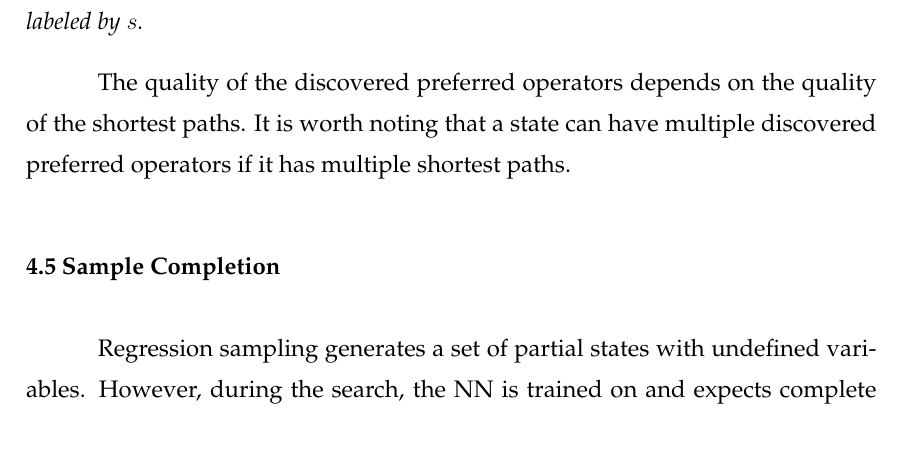
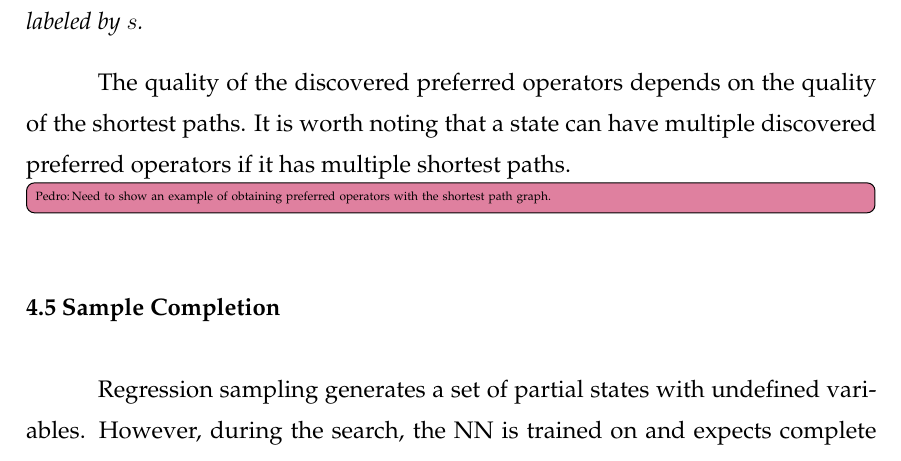
Before and after one commit to pprobst/msc-thesis, a LaTeX thesis (ppgc-diss-pprobst.tex): part of page 40 of 61, cut so that both start at the same text. Compiled offline with pdfLaTeX; a LaTeX package or settings file that is missing is left out.

Commit message:
Add note.

```diff
--- a/ppgc-diss-pprobst.tex
+++ b/ppgc-diss-pprobst.tex
@@ -841,6 +841,8 @@ Let $G = (V, A)$ be the sample set graph and $G' = (V, A')$ be the shortest path
 
 The quality of the discovered preferred operators depends on the quality of the shortest paths. It is worth noting that a state can have multiple discovered preferred operators if it has multiple shortest paths.
 
+\ppi{Need to show an example of obtaining preferred operators with the shortest path graph.}
+
 \section{Sample Completion}
 \label{sec:sample-completion}
 
```
